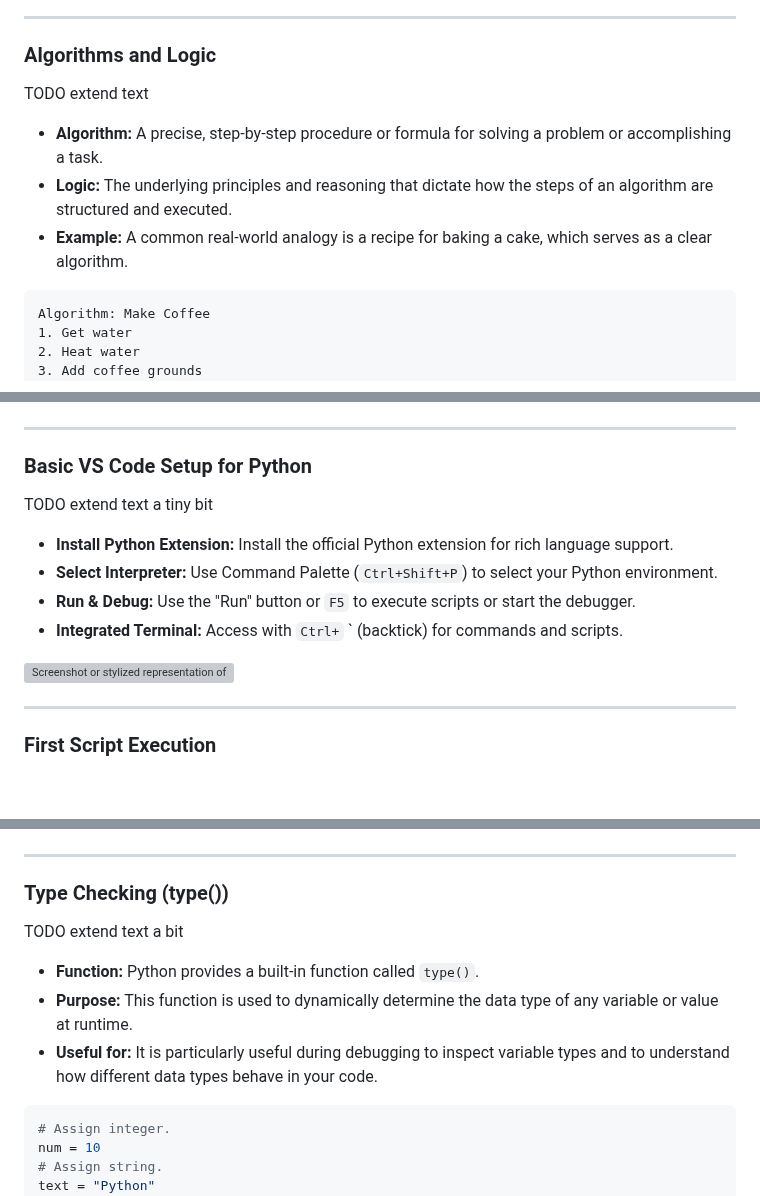
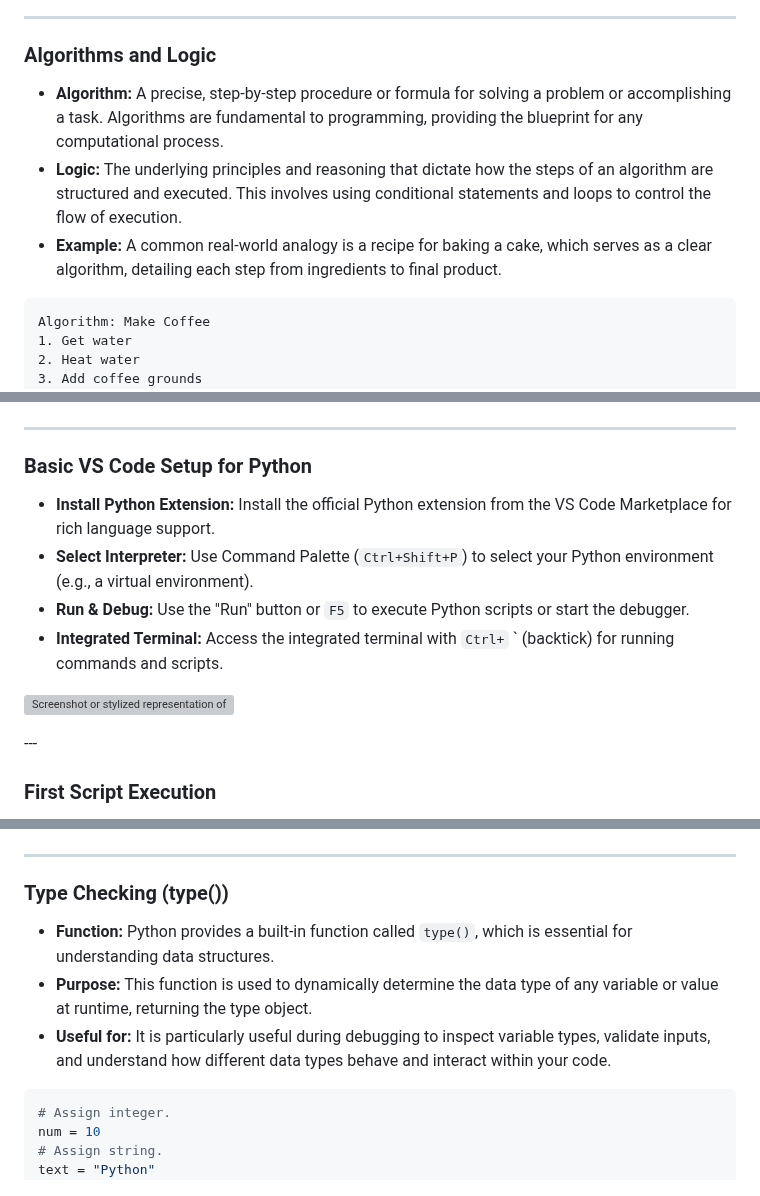
Before and after one commit to ghackenberg/course-python-programming, a Markdown page: Sessions/Session_01/Slides.md, 3 parts joined by grey strips. Rendered like a GitHub page; blank space fills up the shorter version; grey boxes are pictures that could not be loaded.

```diff
--- a/Sessions/Session_01/Slides.md
+++ b/Sessions/Session_01/Slides.md
@@ -80,11 +80,9 @@ This section includes the following content:
 
 ### Algorithms and Logic
 
-TODO extend text
-
-- **Algorithm:** A precise, step-by-step procedure or formula for solving a problem or accomplishing a task.
-- **Logic:** The underlying principles and reasoning that dictate how the steps of an algorithm are structured and executed.
-- **Example:** A common real-world analogy is a recipe for baking a cake, which serves as a clear algorithm.
+- **Algorithm:** A precise, step-by-step procedure or formula for solving a problem or accomplishing a task. Algorithms are fundamental to programming, providing the blueprint for any computational process.
+- **Logic:** The underlying principles and reasoning that dictate how the steps of an algorithm are structured and executed. This involves using conditional statements and loops to control the flow of execution.
+- **Example:** A common real-world analogy is a recipe for baking a cake, which serves as a clear algorithm, detailing each step from ingredients to final product.
 
 </div>
 <div>
@@ -613,12 +589,10 @@ python my_script.py
 
 ### Basic VS Code Setup for Python
 
-TODO extend text a tiny bit
-
-- **Install Python Extension:** Install the official Python extension for rich language support.
-- **Select Interpreter:** Use Command Palette (`Ctrl+Shift+P`) to select your Python environment.
-- **Run & Debug:** Use the "Run" button or `F5` to execute scripts or start the debugger.
-- **Integrated Terminal:** Access with `Ctrl+` ` (backtick) for commands and scripts.
+- **Install Python Extension:** Install the official Python extension from the VS Code Marketplace for rich language support.
+- **Select Interpreter:** Use Command Palette (`Ctrl+Shift+P`) to select your Python environment (e.g., a virtual environment).
+- **Run & Debug:** Use the "Run" button or `F5` to execute Python scripts or start the debugger.
+- **Integrated Terminal:** Access the integrated terminal with `Ctrl+` ` (backtick) for running commands and scripts.
 
 </div>
 <div class="two">
@@ -626,9 +600,7 @@ TODO extend text a tiny bit
 ![Screenshot or stylized representation of the Python extension page in VS Code Marketplace. (Diffusion Model)](./Images/VS_Code_Python_Extension.jpg)
 
 </div>
-</div>
-
----
+</div>---
 
 <div class="columns">
 <div class="two">
@@ -801,11 +773,9 @@ my_bool = True
 
 ### Type Checking (type())
 
-TODO extend text a bit
-
-- **Function:** Python provides a built-in function called `type()`.
-- **Purpose:** This function is used to dynamically determine the data type of any variable or value at runtime.
-- **Useful for:** It is particularly useful during debugging to inspect variable types and to understand how different data types behave in your code.
+- **Function:** Python provides a built-in function called `type()`, which is essential for understanding data structures.
+- **Purpose:** This function is used to dynamically determine the data type of any variable or value at runtime, returning the type object.
+- **Useful for:** It is particularly useful during debugging to inspect variable types, validate inputs, and understand how different data types behave and interact within your code.
 
 </div>
 <div class="two">
```
Also changed, not shown: other parts of Sessions/Session_01/Slides.md (+29 -60 lines).
